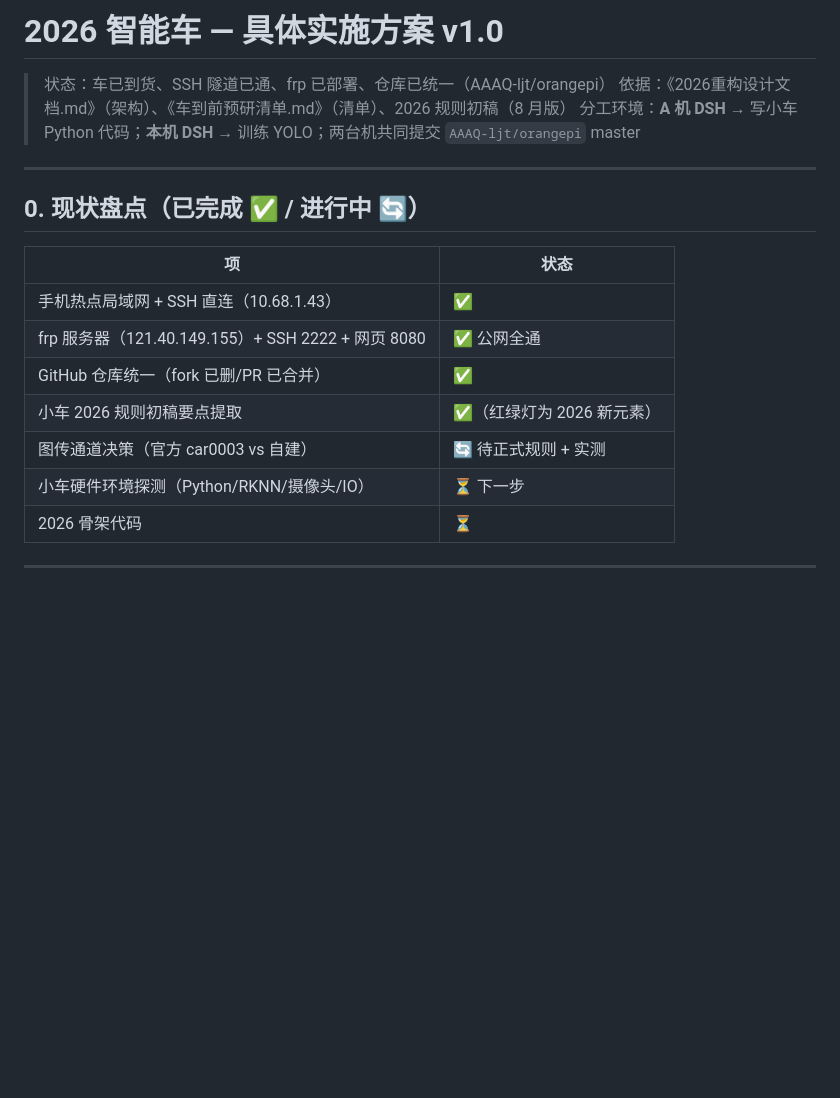
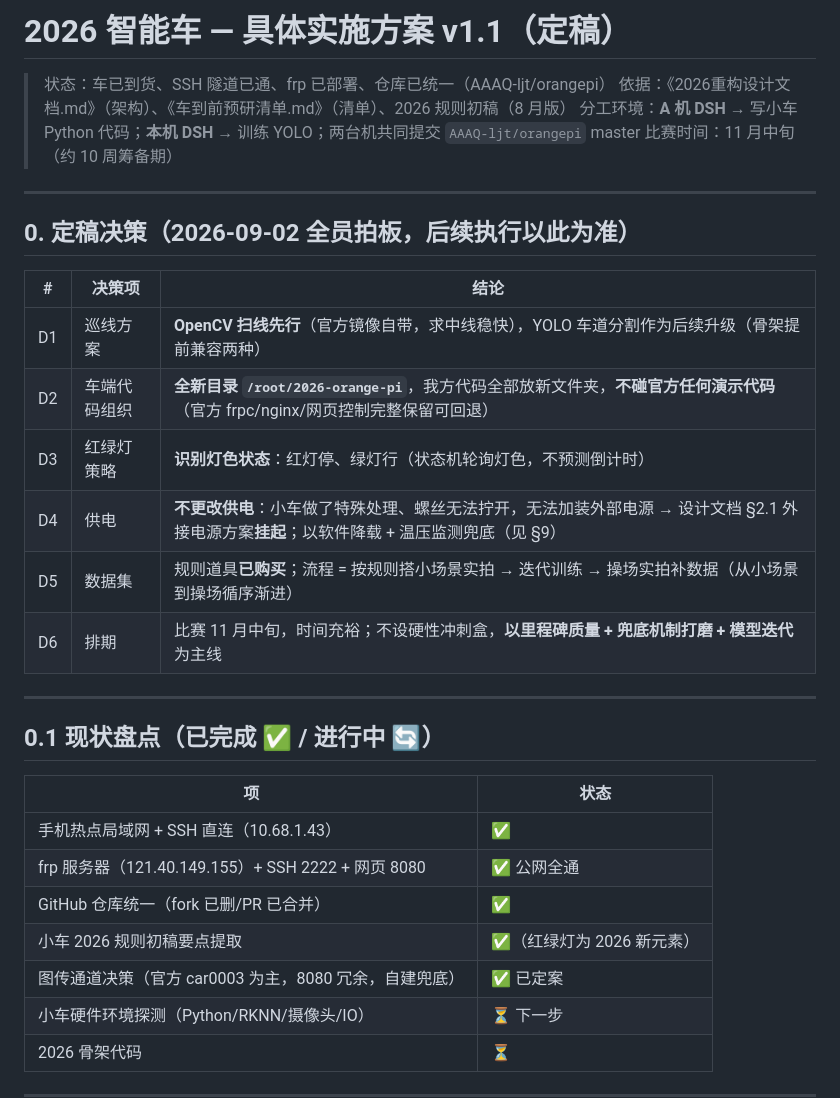
Before and after one commit to AAAQ-ljt/orangepi, a Markdown page: doc/具体实施方案.md, the part around one of its changes. GitHub-like rendering; blank space fills up the shorter version.

```diff
--- a/doc/具体实施方案.md
+++ b/doc/具体实施方案.md
@@ -1,12 +1,26 @@
-# 2026 智能车 — 具体实施方案 v1.0
+# 2026 智能车 — 具体实施方案 v1.1（定稿）
 
 > 状态：车已到货、SSH 隧道已通、frp 已部署、仓库已统一（AAAQ-ljt/orangepi）
 > 依据：《2026重构设计文档.md》（架构）、《车到前预研清单.md》（清单）、2026 规则初稿（8 月版）
 > 分工环境：**A 机 DSH** → 写小车 Python 代码；**本机 DSH** → 训练 YOLO；两台机共同提交 `AAAQ-ljt/orangepi` master
+> 比赛时间：11 月中旬（约 10 周筹备期）
 
 ---
 
-## 0. 现状盘点（已完成 ✅ / 进行中 🔄）
+## 0. 定稿决策（2026-09-02 全员拍板，后续执行以此为准）
+
+| # | 决策项 | 结论 |
+|---|---|---|
+| D1 | 巡线方案 | **OpenCV 扫线先行**（官方镜像自带，求中线稳快），YOLO 车道分割作为后续升级（骨架提前兼容两种） |
+| D2 | 车端代码组织 | **全新目录 `/root/2026-orange-pi`**，我方代码全部放新文件夹，**不碰官方任何演示代码**（官方 frpc/nginx/网页控制完整保留可回退） |
+| D3 | 红绿灯策略 | **识别灯色状态**：红灯停、绿灯行（状态机轮询灯色，不预测倒计时） |
+| D4 | 供电 | **不更改供电**：小车做了特殊处理、螺丝无法拧开，无法加装外部电源 → 设计文档 §2.1 外接电源方案**挂起**；以软件降载 + 温压监测兜底（见 §9） |
+| D5 | 数据集 | 规则道具**已购买**；流程 = 按规则搭小场景实拍 → 迭代训练 → 操场实拍补数据（从小场景到操场循序渐进） |
+| D6 | 排期 | 比赛 11 月中旬，时间充裕；不设硬性冲刺盒，**以里程碑质量 + 兜底机制打磨 + 模型迭代**为主线 |
+
+---
+
+## 0.1 现状盘点（已完成 ✅ / 进行中 🔄）
 
 | 项 | 状态 |
 |---|---|
@@ -14,7 +28,7 @@
 | frp 服务器（121.40.149.155）+ SSH 2222 + 网页 8080 | ✅ 公网全通 |
 | GitHub 仓库统一（fork 已删/PR 已合并） | ✅ |
 | 小车 2026 规则初稿要点提取 | ✅（红绿灯为 2026 新元素） |
-| 图传通道决策（官方 car0003 vs 自建） | 🔄 待正式规则 + 实测 |
+| 图传通道决策（官方 car0003 为主，8080 冗余，自建兜底） | ✅ 已定案 |
 | 小车硬件环境探测（Python/RKNN/摄像头/IO） | ⏳ 下一步 |
 | 2026 骨架代码 | ⏳ |
 
```
Also changed, not shown: other parts of doc/具体实施方案.md (+17 -11 lines).
